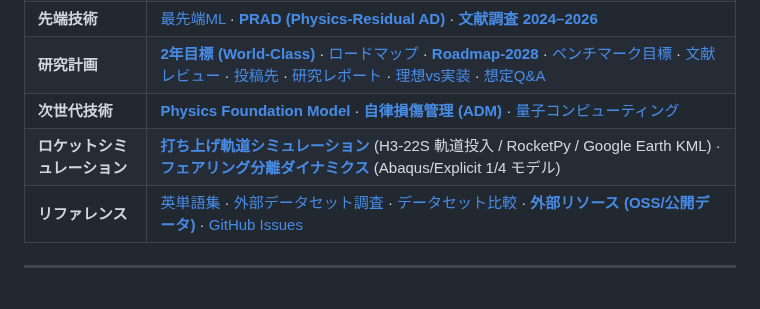
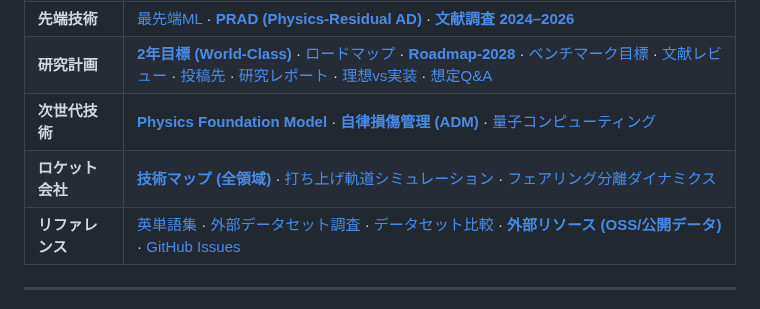
Before and after one commit to keisuke58/Payload_gnn, a Markdown page: wiki_repo/Home.md, the part around the change. Rendered like a GitHub page.

Commit message:
ロケット会社技術マップ Wiki ページ追加
6領域 (構造/軌道/燃焼/イベント/地上/経営) の全体マップ、
収集済み論文35本・リポ14個の一覧、ロードマップを整理

Co-Authored-By: Claude Opus 4.6 <noreply@anthropic.com>

```diff
--- a/wiki_repo/Home.md
+++ b/wiki_repo/Home.md
@@ -18,7 +18,7 @@
 | **先端技術** | [最先端ML](Cutting-Edge-ML) · [**PRAD (Physics-Residual AD)**](Physics-Residual-Anomaly-Detection) · [**文献調査 2024–2026**](Advanced-SHM-Literature-2024-2026) |
 | **研究計画** | [**2年目標 (World-Class)**](2-Year-Goals) · [ロードマップ](Roadmap) · [**Roadmap-2028**](Roadmap-2028) · [ベンチマーク目標](Benchmark-Targets) · [文献レビュー](Literature-Review) · [投稿先](Publication-Venues) · [研究レポート](Research-Report) · [理想vs実装](Ideal-vs-Implementation) · [想定Q&A](Anticipated-QA) |
 | **次世代技術** | [**Physics Foundation Model**](Foundation-Model) · [**自律損傷管理 (ADM)**](Autonomous-Damage-Management) · [量子コンピューティング](Quantum-Integration) |
-| **ロケットシミュレーション** | [**打ち上げ軌道シミュレーション**](Rocket-Launch-Simulation) (H3-22S 軌道投入 / RocketPy / Google Earth KML) · [**フェアリング分離ダイナミクス**](Fairing-Separation-Dynamics) (Abaqus/Explicit 1/4 モデル) |
+| **ロケット会社** | [**技術マップ (全領域)**](Rocket-Company-Tech-Map) · [打ち上げ軌道シミュレーション](Rocket-Launch-Simulation) · [フェアリング分離ダイナミクス](Fairing-Separation-Dynamics) |
 | **リファレンス** | [英単語集](Vocabulary) · [外部データセット調査](Dataset-Survey) · [データセット比較](Dataset-Comparison) · [**外部リソース (OSS/公開データ)**](External-Resources) · [GitHub Issues](https://github.com/keisuke58/Payload_gnn/issues) |
 
 ---
```
Also changed, not shown: wiki_repo/Rocket-Company-Tech-Map.md (added, +245 -0 lines).
